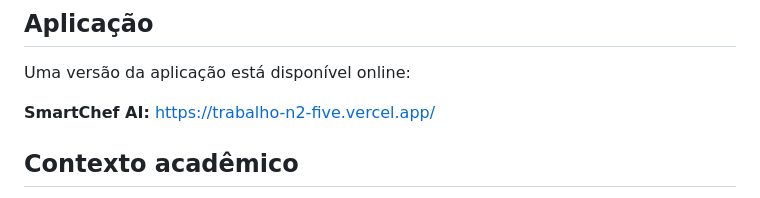
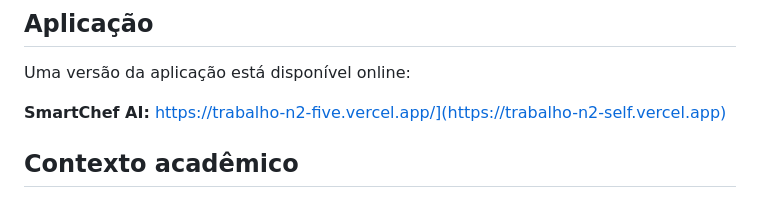
Before and after one commit to Juan-hub134/trabalhoN2, a Markdown page: README.md, the part around the change. Drawn GitHub-style.

```diff
--- a/README.md
+++ b/README.md
@@ -64,7 +64,7 @@ trabalhoN2/
 
 Uma versão da aplicação está disponível online:
 
-**SmartChef AI:** https://trabalho-n2-five.vercel.app/
+**SmartChef AI:**  https://trabalho-n2-five.vercel.app/](https://trabalho-n2-self.vercel.app)
 
 ##  Contexto acadêmico
 
```
